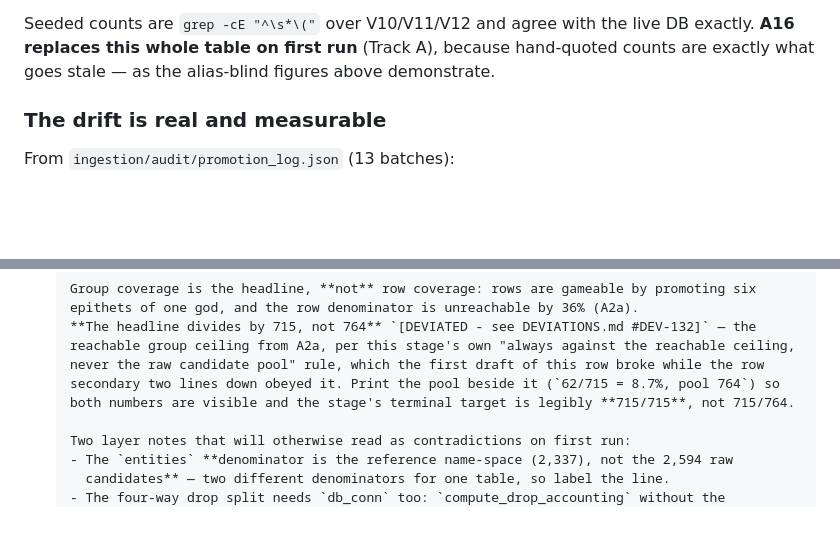
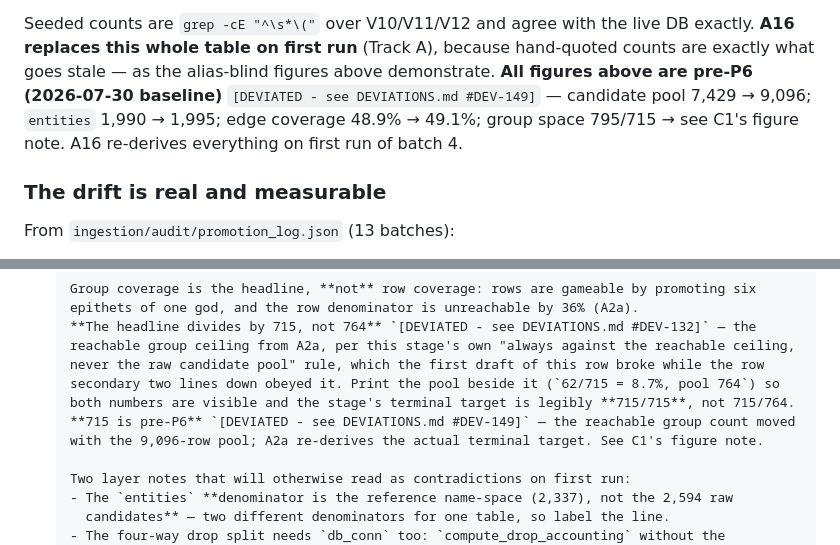
Before and after one commit to znichka/blame-zeus, a Markdown page: docs/TODO-phase2-stage-p5.md, 2 parts joined by grey strips. GitHub-like rendering; blank space fills up the shorter version.

Commit message:
Update P5 baseline figures and note P6 pool expansion
The candidate pool grew from 7,429 to 9,096 rows between the
pre-P6 baseline (2026-07-30) and batch 4 seeding, shifting entity and
edge coverage metrics. Annotate affected tables with deviation markers
and defer concrete retargeting to A16/A2a, which re-derive on first run.

```diff
--- a/docs/TODO-phase2-stage-p5.md
+++ b/docs/TODO-phase2-stage-p5.md
@@ -72,7 +72,10 @@ promoted surfaceable conflict. Of all 795 alias-resolved `(subject, canonical cl
 
 Seeded counts are `grep -cE "^\s*\("` over V10/V11/V12 and agree with the live DB exactly.
 **A16 replaces this whole table on first run** (Track A), because hand-quoted counts are exactly
-what goes stale — as the alias-blind figures above demonstrate.
+what goes stale — as the alias-blind figures above demonstrate. **All figures above are
+pre-P6 (2026-07-30 baseline)** `[DEVIATED - see DEVIATIONS.md #DEV-149]` — candidate pool
+7,429 → 9,096; `entities` 1,990 → 1,995; edge coverage 48.9% → 49.1%; group space 795/715 →
+see C1's figure note. A16 re-derives everything on first run of batch 4.
 
 ### The drift is real and measurable
 
@@ -248,6 +251,8 @@ retroactively, DEV-125 through DEV-127 were all class 3 or 4 treated as class 1.
       never the raw candidate pool" rule, which the first draft of this row broke while the row
       secondary two lines down obeyed it. Print the pool beside it (`62/715 = 8.7%, pool 764`) so
       both numbers are visible and the stage's terminal target is legibly **715/715**, not 715/764.
+      **715 is pre-P6** `[DEVIATED - see DEVIATIONS.md #DEV-149]` — the reachable group count moved
+      with the 9,096-row pool; A2a re-derives the actual terminal target. See C1's figure note.
 
       Two layer notes that will otherwise read as contradictions on first run:
       - The `entities` **denominator is the reference name-space (2,337), not the 2,594 raw
```
